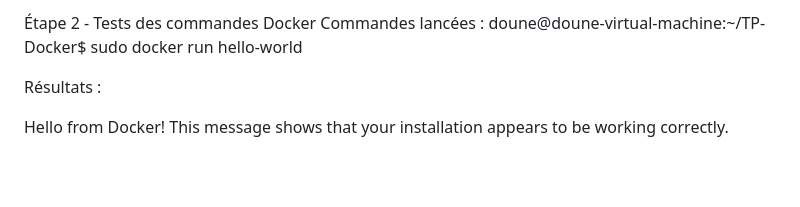
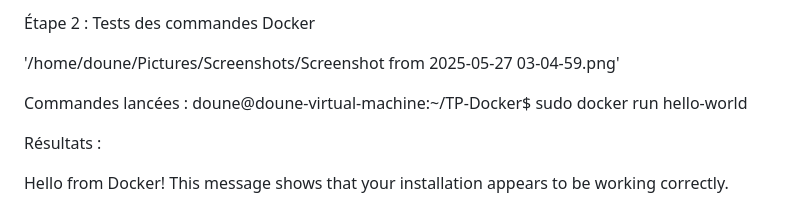
Before and after one commit to Hamdoune001/TP-Docker, a Markdown page: etape2-commandes-base.md, the part around the change printed below. Rendered like a GitHub page; blank space fills up the shorter version.

Commit message:
Ajout fichier étape 2 avec commandes et captures

```diff
--- a/etape2-commandes-base.md
+++ b/etape2-commandes-base.md
@@ -1,4 +1,11 @@
-Étape 2 - Tests des commandes Docker
+
+
+
+
+Étape 2 : Tests des commandes Docker
+
+'/home/doune/Pictures/Screenshots/Screenshot from 2025-05-27 03-04-59.png'
+
 Commandes lancées :
 doune@doune-virtual-machine:~/TP-Docker$ sudo docker run hello-world
 
```
Also changed, not shown: other parts of etape2-commandes-base.md (+3 -0 lines).
